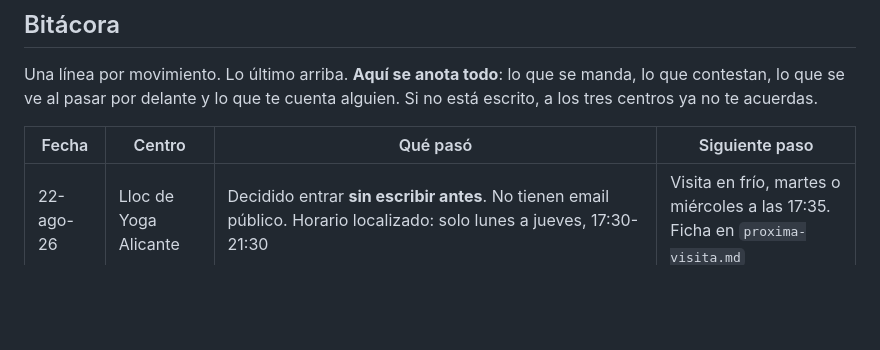
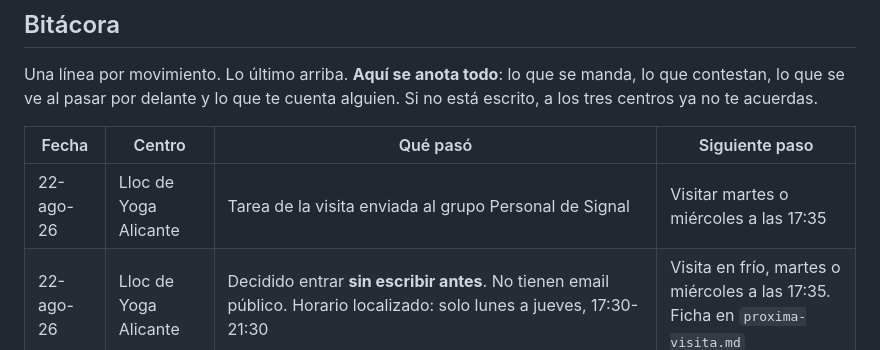
Before and after one commit to juanmanuelferrera/mantrayoga_centros, a Markdown page: centros/seguimiento.md, the part around the change. Drawn GitHub-style; blank space fills up the shorter version.

Commit message:
Anotar en la bitácora la tarea enviada a Signal

```diff
--- a/centros/seguimiento.md
+++ b/centros/seguimiento.md
@@ -41,6 +41,7 @@ alguien. Si no está escrito, a los tres centros ya no te acuerdas.
 
 | Fecha | Centro | Qué pasó | Siguiente paso |
 |---|---|---|---|
+| 22-ago-26 | Lloc de Yoga Alicante | Tarea de la visita enviada al grupo Personal de Signal | Visitar martes o miércoles a las 17:35 |
 | 22-ago-26 | Lloc de Yoga Alicante | Decidido entrar **sin escribir antes**. No tienen email público. Horario localizado: solo lunes a jueves, 17:30-21:30 | Visita en frío, martes o miércoles a las 17:35. Ficha en `proxima-visita.md` |
 | 22-ago-26 | Yoga Espacio Vital | **Confirmado enviado** por Juan Manuel | Visitar entre el 26 y el 29 de agosto |
 | 22-ago-26 | Yoga Espacio Vital | Email del paso 1 enviado a yogaespaciovital@gmail.com. Sin adjunto, con nombre de contacto genérico porque no publican ninguno | Visitar entre el 26 y el 29 de agosto |
```
